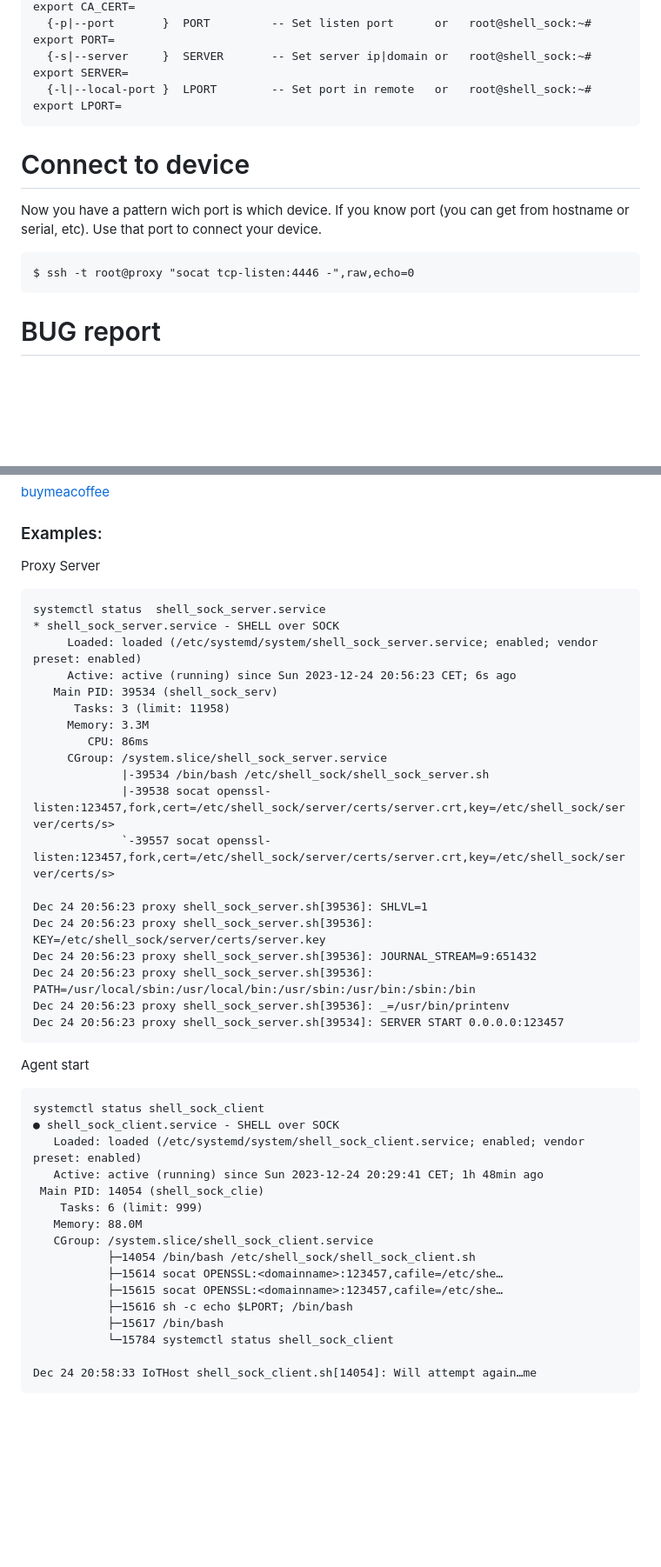
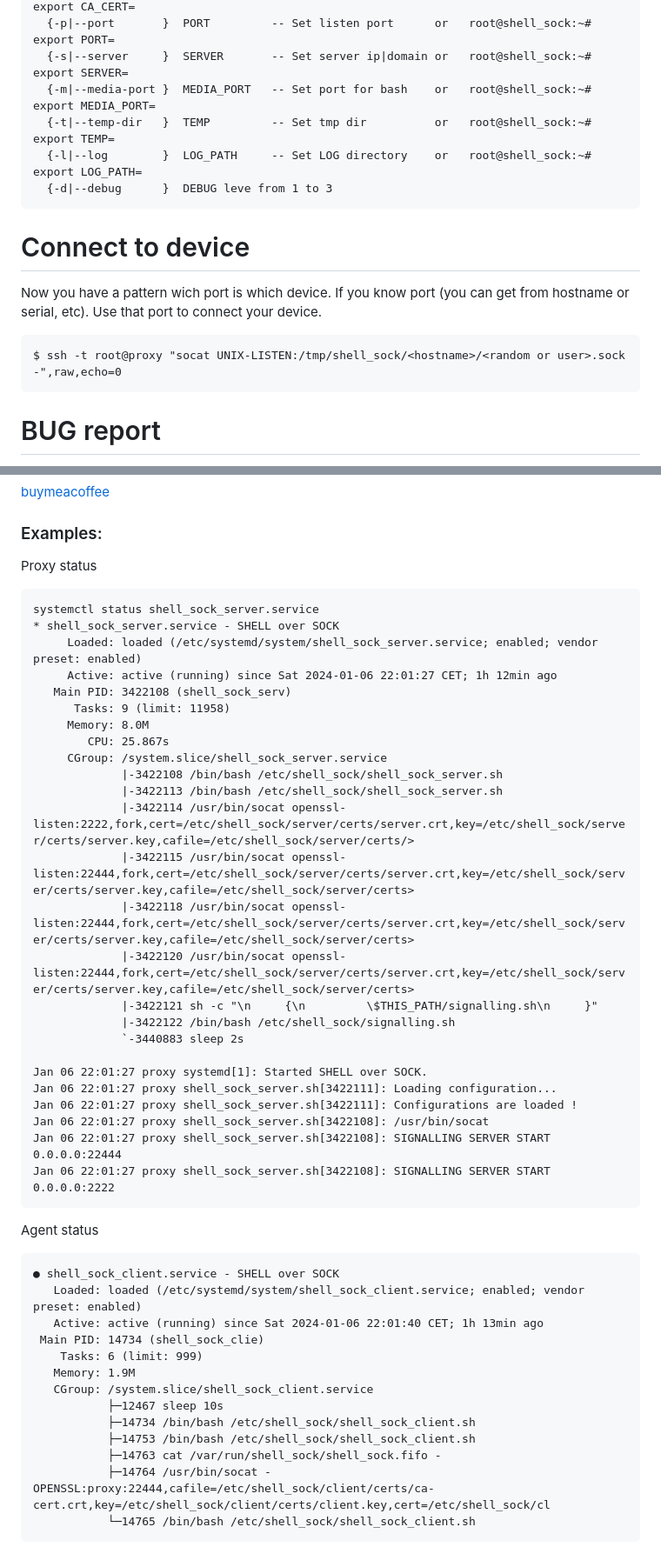
Before and after one commit to aze2201/shell_sockV2, a Markdown page: README.md, 2 parts joined by grey strips. Shown: that part at 87% size. Drawn GitHub-style; blank space fills up the shorter version.

````diff
--- a/README.md
+++ b/README.md
@@ -171,7 +184,10 @@ Get CA public key chain
   {-C|--ca-cert    }  CA file      -- Set CA public key    or   root@shell_sock:~# export CA_CERT=
   {-p|--port       }  PORT         -- Set listen port      or   root@shell_sock:~# export PORT=
   {-s|--server     }  SERVER       -- Set server ip|domain or   root@shell_sock:~# export SERVER=
-  {-l|--local-port }  LPORT        -- Set port in remote   or   root@shell_sock:~# export LPORT=
+  {-m|--media-port }  MEDIA_PORT   -- Set port for bash    or   root@shell_sock:~# export MEDIA_PORT=
+  {-t|--temp-dir   }  TEMP         -- Set tmp dir          or   root@shell_sock:~# export TEMP=
+  {-l|--log        }  LOG_PATH     -- Set LOG directory    or   root@shell_sock:~# export LOG_PATH=
+  {-d|--debug      }  DEBUG leve from 1 to 3
 ```
 
 
@@ -180,8 +196,9 @@ Now you have a pattern wich port is which device. If you know port (you can get
 Use that port to connect your device.
 
 ```
-$ ssh -t root@proxy "socat tcp-listen:4446 -",raw,echo=0
+$ ssh -t root@proxy "socat UNIX-LISTEN:/tmp/shell_sock/<hostname>/<random or user>.sock -",raw,echo=0
 ```
+
 # BUG report
 [BUG](https://github.com/aze2201/shell_sock/issues)
 
@@ -194,45 +211,48 @@ $ ssh -t root@proxy "socat tcp-listen:4446 -",raw,echo=0
 
 
 ### Examples:
-Proxy Server
+Proxy status
 ```
-systemctl status  shell_sock_server.service
+systemctl status shell_sock_server.service
 * shell_sock_server.service - SHELL over SOCK
      Loaded: loaded (/etc/systemd/system/shell_sock_server.service; enabled; vendor preset: enabled)
-     Active: active (running) since Sun 2023-12-24 20:56:23 CET; 6s ago
-   Main PID: 39534 (shell_sock_serv)
-      Tasks: 3 (limit: 11958)
-     Memory: 3.3M
-        CPU: 86ms
+     Active: active (running) since Sat 2024-01-06 22:01:27 CET; 1h 12min ago
+   Main PID: 3422108 (shell_sock_serv)
+      Tasks: 9 (limit: 11958)
+     Memory: 8.0M
+        CPU: 25.867s
      CGroup: /system.slice/shell_sock_server.service
-             |-39534 /bin/bash /etc/shell_sock/shell_sock_server.sh
-             |-39538 socat openssl-listen:123457,fork,cert=/etc/shell_sock/server/certs/server.crt,key=/etc/shell_sock/server/certs/s>
-             `-39557 socat openssl-listen:123457,fork,cert=/etc/shell_sock/server/certs/server.crt,key=/etc/shell_sock/server/certs/s>
+             |-3422108 /bin/bash /etc/shell_sock/shell_sock_server.sh
+             |-3422113 /bin/bash /etc/shell_sock/shell_sock_server.sh
+             |-3422114 /usr/bin/socat openssl-listen:2222,fork,cert=/etc/shell_sock/server/certs/server.crt,key=/etc/shell_sock/server/certs/server.key,cafile=/etc/shell_sock/server/certs/>
+             |-3422115 /usr/bin/socat openssl-listen:22444,fork,cert=/etc/shell_sock/server/certs/server.crt,key=/etc/shell_sock/server/certs/server.key,cafile=/etc/shell_sock/server/certs>
+             |-3422118 /usr/bin/socat openssl-listen:22444,fork,cert=/etc/shell_sock/server/certs/server.crt,key=/etc/shell_sock/server/certs/server.key,cafile=/etc/shell_sock/server/certs>
+             |-3422120 /usr/bin/socat openssl-listen:22444,fork,cert=/etc/shell_sock/server/certs/server.crt,key=/etc/shell_sock/server/certs/server.key,cafile=/etc/shell_sock/server/certs>
+             |-3422121 sh -c "\n     {\n         \$THIS_PATH/signalling.sh\n     }"
+             |-3422122 /bin/bash /etc/shell_sock/signalling.sh
+             `-3440883 sleep 2s
 
-Dec 24 20:56:23 proxy shell_sock_server.sh[39536]: SHLVL=1
-Dec 24 20:56:23 proxy shell_sock_server.sh[39536]: KEY=/etc/shell_sock/server/certs/server.key
-Dec 24 20:56:23 proxy shell_sock_server.sh[39536]: JOURNAL_STREAM=9:651432
-Dec 24 20:56:23 proxy shell_sock_server.sh[39536]: PATH=/usr/local/sbin:/usr/local/bin:/usr/sbin:/usr/bin:/sbin:/bin
-Dec 24 20:56:23 proxy shell_sock_server.sh[39536]: _=/usr/bin/printenv
-Dec 24 20:56:23 proxy shell_sock_server.sh[39534]: SERVER START 0.0.0.0:123457
+Jan 06 22:01:27 proxy systemd[1]: Started SHELL over SOCK.
+Jan 06 22:01:27 proxy shell_sock_server.sh[3422111]: Loading configuration...
+Jan 06 22:01:27 proxy shell_sock_server.sh[3422111]: Configurations are loaded !
+Jan 06 22:01:27 proxy shell_sock_server.sh[3422108]: /usr/bin/socat
+Jan 06 22:01:27 proxy shell_sock_server.sh[3422108]: SIGNALLING SERVER START 0.0.0.0:22444
+Jan 06 22:01:27 proxy shell_sock_server.sh[3422108]: SIGNALLING SERVER START 0.0.0.0:2222
 ```
 
-Agent start
+Agent status
 ```
-systemctl status shell_sock_client
 ● shell_sock_client.service - SHELL over SOCK
    Loaded: loaded (/etc/systemd/system/shell_sock_client.service; enabled; vendor preset: enabled)
-   Active: active (running) since Sun 2023-12-24 20:29:41 CET; 1h 48min ago
- Main PID: 14054 (shell_sock_clie)
+   Active: active (running) since Sat 2024-01-06 22:01:40 CET; 1h 13min ago
+ Main PID: 14734 (shell_sock_clie)
     Tasks: 6 (limit: 999)
-   Memory: 88.0M
+   Memory: 1.9M
    CGroup: /system.slice/shell_sock_client.service
-           ├─14054 /bin/bash /etc/shell_sock/shell_sock_client.sh
-           ├─15614 socat OPENSSL:<domainname>:123457,cafile=/etc/she…
-           ├─15615 socat OPENSSL:<domainname>:123457,cafile=/etc/she…
-           ├─15616 sh -c echo $LPORT; /bin/bash
-           ├─15617 /bin/bash
-           └─15784 systemctl status shell_sock_client
-
-Dec 24 20:58:33 IoTHost shell_sock_client.sh[14054]: Will attempt again…me
+           ├─12467 sleep 10s
+           ├─14734 /bin/bash /etc/shell_sock/shell_sock_client.sh
+           ├─14753 /bin/bash /etc/shell_sock/shell_sock_client.sh
+           ├─14763 cat /var/run/shell_sock/shell_sock.fifo -
+           ├─14764 /usr/bin/socat - OPENSSL:proxy:22444,cafile=/etc/shell_sock/client/certs/ca-cert.crt,key=/etc/shell_sock/client/certs/client.key,cert=/etc/shell_sock/cl
+           └─14765 /bin/bash /etc/shell_sock/shell_sock_client.sh
 ```
````
Also changed, not shown: other parts of README.md (+61 -48 lines).
